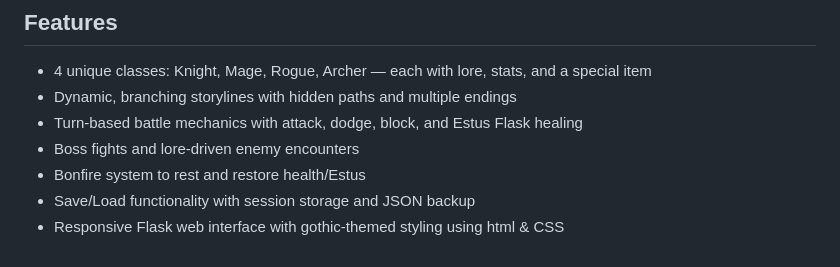
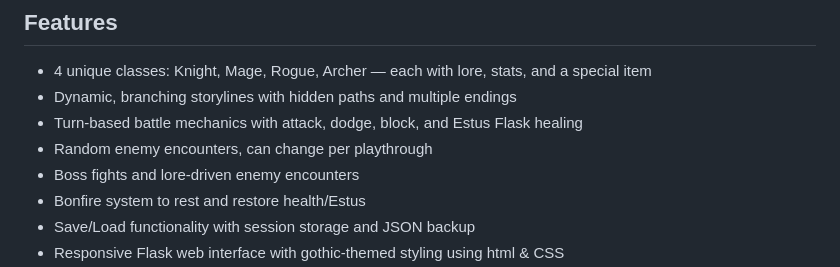
Before and after one commit to TGOSS1984/text_adventure_game, a Markdown page: readme.md, the part around the change. Drawn GitHub-style.

```diff
--- a/readme.md
+++ b/readme.md
@@ -40,6 +40,7 @@ The goal of *Elden Souls* is to provide a lore-rich, interactive text-based adve
 - 4 unique classes: Knight, Mage, Rogue, Archer — each with lore, stats, and a special item
 - Dynamic, branching storylines with hidden paths and multiple endings
 - Turn-based battle mechanics with attack, dodge, block, and Estus Flask healing
+- Random enemy encounters, can change per playthrough
 - Boss fights and lore-driven enemy encounters
 - Bonfire system to rest and restore health/Estus
 - Save/Load functionality with session storage and JSON backup
```
